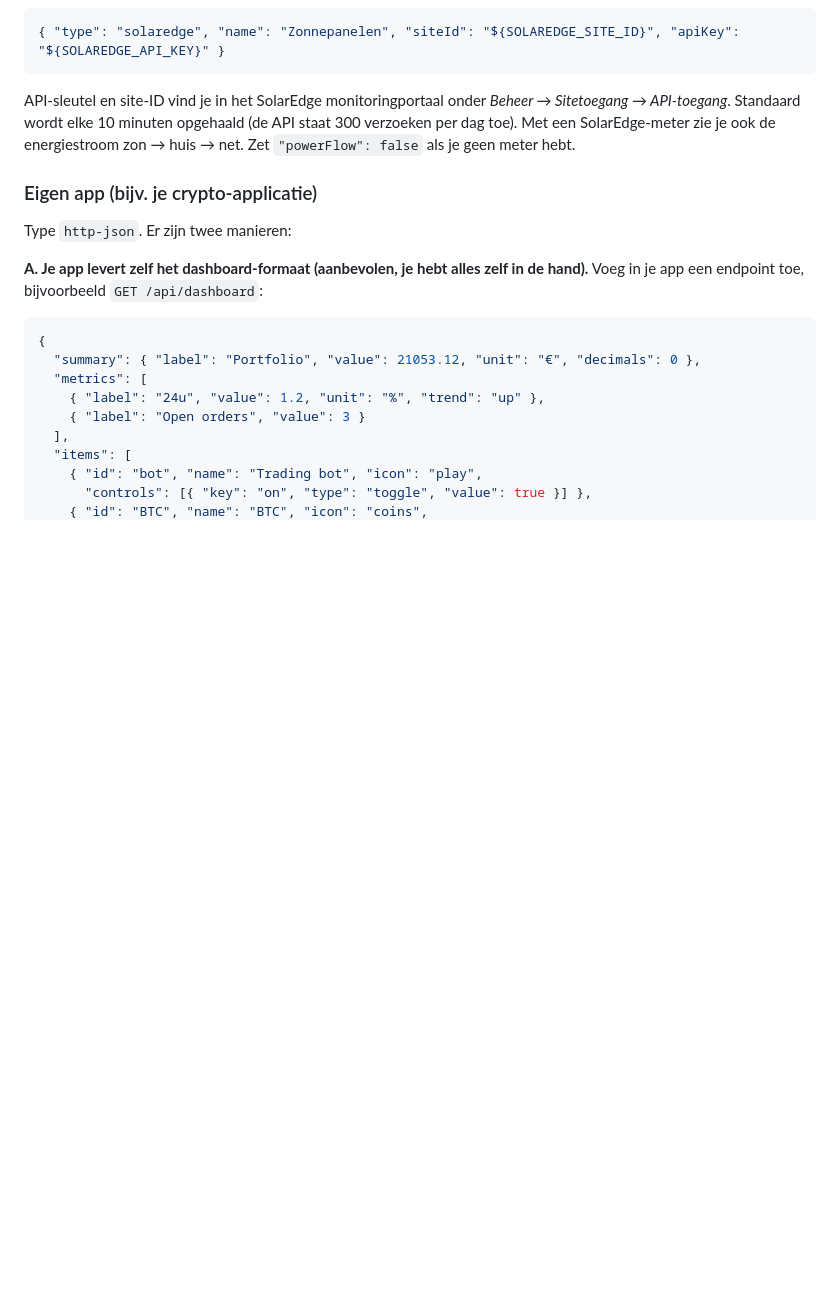
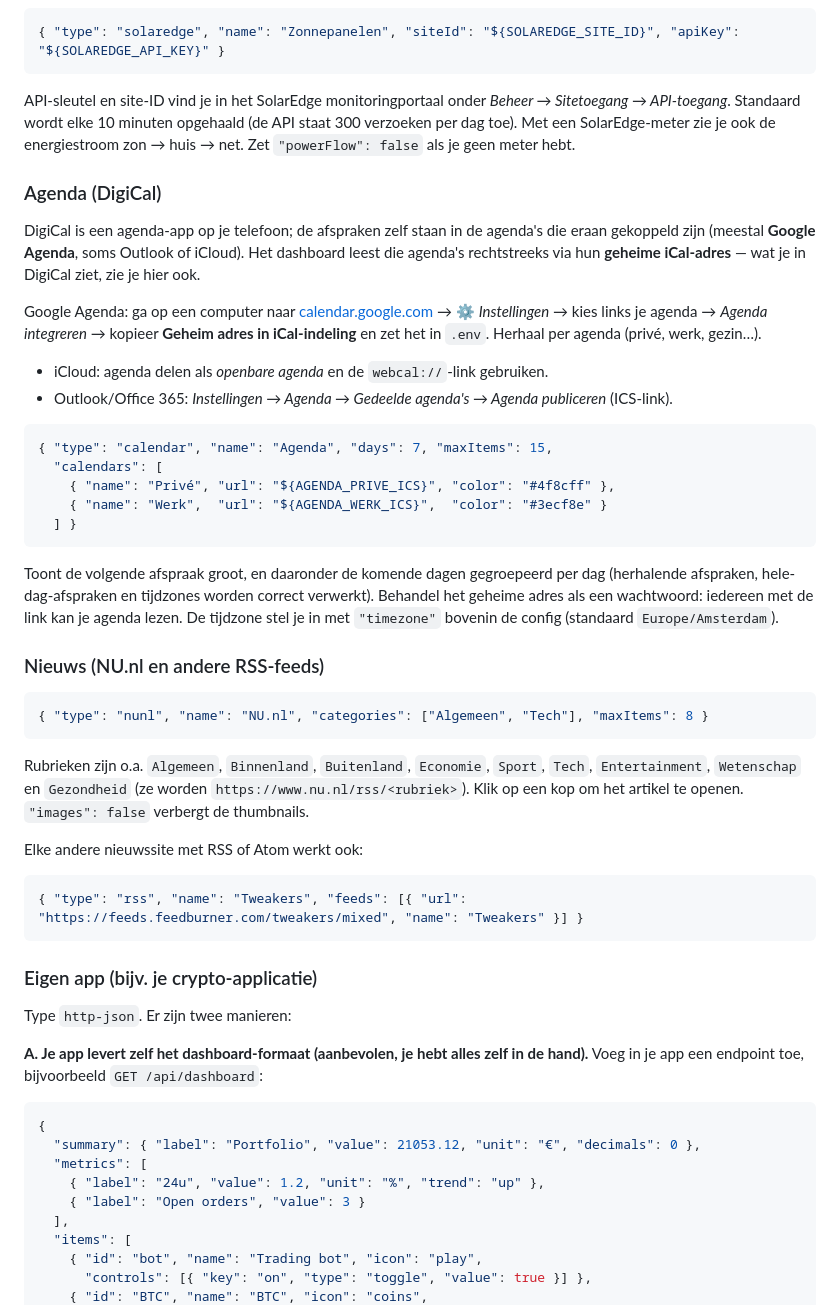
Before and after one commit to wempetje/iptv, a Markdown page: home-dashboard/README.md, the part around one of its changes. Drawn GitHub-style; blank space fills up the shorter version.

````diff
--- a/home-dashboard/README.md
+++ b/home-dashboard/README.md
@@ -101,6 +104,48 @@ API-sleutel en site-ID vind je in het SolarEdge monitoringportaal onder
 (de API staat 300 verzoeken per dag toe). Met een SolarEdge-meter zie je ook de
 energiestroom zon → huis → net. Zet `"powerFlow": false` als je geen meter hebt.
 
+### Agenda (DigiCal)
+
+DigiCal is een agenda-app op je telefoon; de afspraken zelf staan in de agenda's die eraan
+gekoppeld zijn (meestal **Google Agenda**, soms Outlook of iCloud). Het dashboard leest die
+agenda's rechtstreeks via hun **geheime iCal-adres** — wat je in DigiCal ziet, zie je hier ook.
+
+Google Agenda: ga op een computer naar [calendar.google.com](https://calendar.google.com) →
+⚙ *Instellingen* → kies links je agenda → *Agenda integreren* → kopieer
+**Geheim adres in iCal-indeling** en zet het in `.env`. Herhaal per agenda (privé, werk, gezin…).
+
+- iCloud: agenda delen als *openbare agenda* en de `webcal://`-link gebruiken.
+- Outlook/Office 365: *Instellingen → Agenda → Gedeelde agenda's → Agenda publiceren* (ICS-link).
+
+```json
+{ "type": "calendar", "name": "Agenda", "days": 7, "maxItems": 15,
+  "calendars": [
+    { "name": "Privé", "url": "${AGENDA_PRIVE_ICS}", "color": "#4f8cff" },
+    { "name": "Werk",  "url": "${AGENDA_WERK_ICS}",  "color": "#3ecf8e" }
+  ] }
+```
+
+Toont de volgende afspraak groot, en daaronder de komende dagen gegroepeerd per dag
+(herhalende afspraken, hele-dag-afspraken en tijdzones worden correct verwerkt).
+Behandel het geheime adres als een wachtwoord: iedereen met de link kan je agenda lezen.
+De tijdzone stel je in met `"timezone"` bovenin de config (standaard `Europe/Amsterdam`).
+
+### Nieuws (NU.nl en andere RSS-feeds)
+
+```json
+{ "type": "nunl", "name": "NU.nl", "categories": ["Algemeen", "Tech"], "maxItems": 8 }
+```
+
+Rubrieken zijn o.a. `Algemeen`, `Binnenland`, `Buitenland`, `Economie`, `Sport`, `Tech`,
+`Entertainment`, `Wetenschap` en `Gezondheid` (ze worden `https://www.nu.nl/rss/<rubriek>`).
+Klik op een kop om het artikel te openen. `"images": false` verbergt de thumbnails.
+
+Elke andere nieuwssite met RSS of Atom werkt ook:
+
+```json
+{ "type": "rss", "name": "Tweakers", "feeds": [{ "url": "https://feeds.feedburner.com/tweakers/mixed", "name": "Tweakers" }] }
+```
+
 ### Eigen app (bijv. je crypto-applicatie)
 
 Type `http-json`. Er zijn twee manieren:
````
Also changed, not shown: other parts of home-dashboard/README.md (+9 -3 lines), home-dashboard/docs/screenshot.png, 14 other files.
